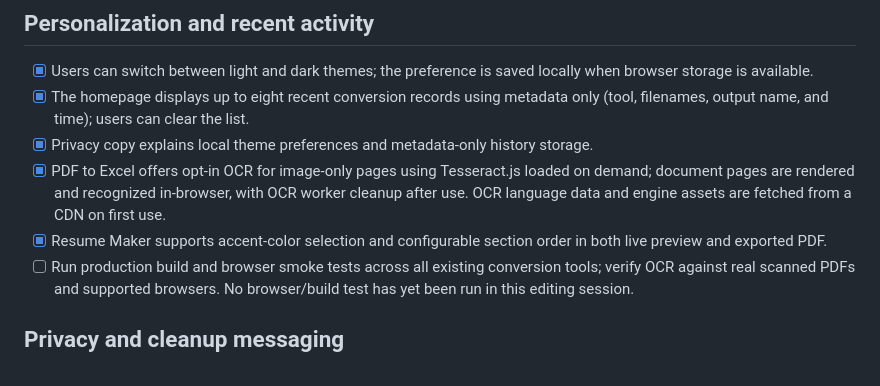
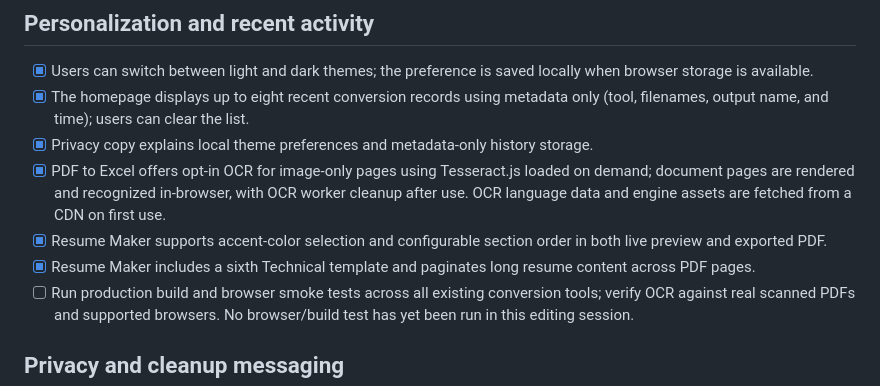
Before and after one commit to thealphacoder-star/alpha-converter-vercel, a Markdown page: TODO.md, the part around the change. Rendered like a GitHub page.

Commit message:
Document resume template and PDF pagination upgrades

```diff
--- a/TODO.md
+++ b/TODO.md
@@ -38,6 +38,7 @@
 - [x] Privacy copy explains local theme preferences and metadata-only history storage.
 - [x] PDF to Excel offers opt-in OCR for image-only pages using Tesseract.js loaded on demand; document pages are rendered and recognized in-browser, with OCR worker cleanup after use. OCR language data and engine assets are fetched from a CDN on first use.
 - [x] Resume Maker supports accent-color selection and configurable section order in both live preview and exported PDF.
+- [x] Resume Maker includes a sixth Technical template and paginates long resume content across PDF pages.
 - [ ] Run production build and browser smoke tests across all existing conversion tools; verify OCR against real scanned PDFs and supported browsers. No browser/build test has yet been run in this editing session.
 
 ## Privacy and cleanup messaging
```
